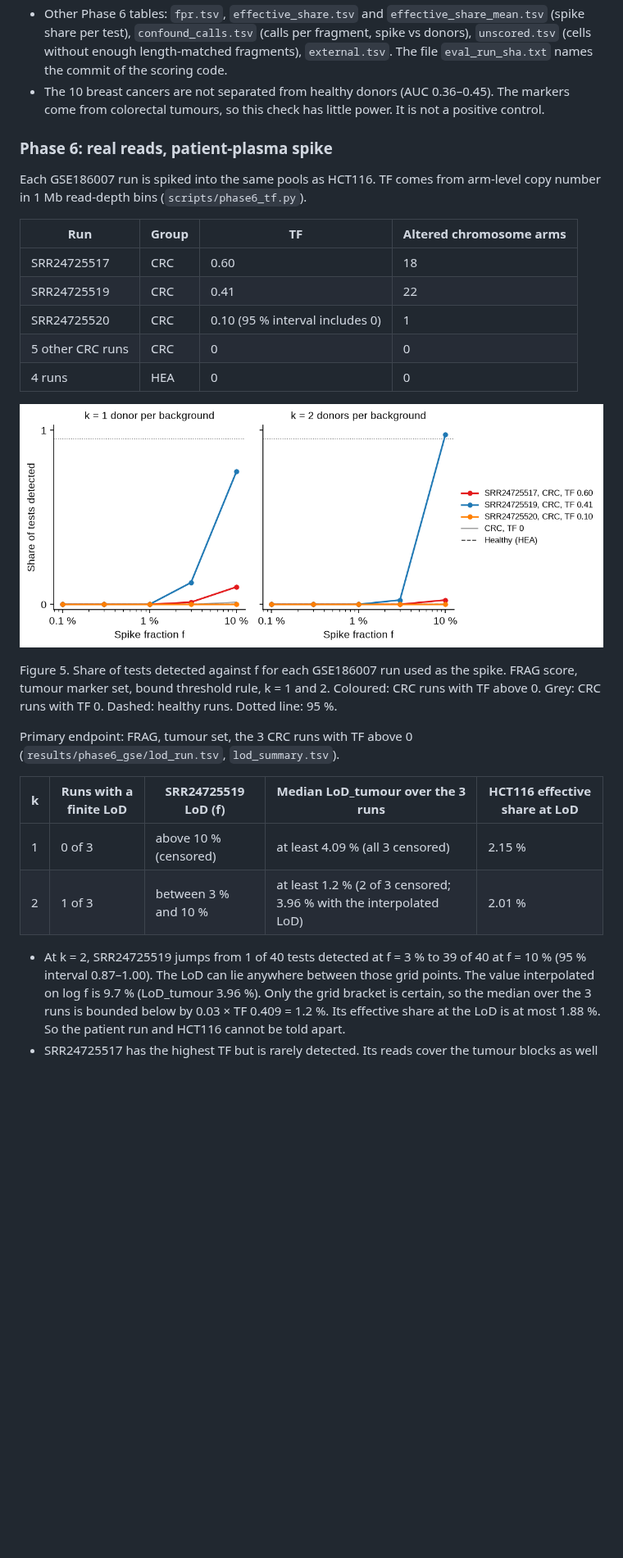
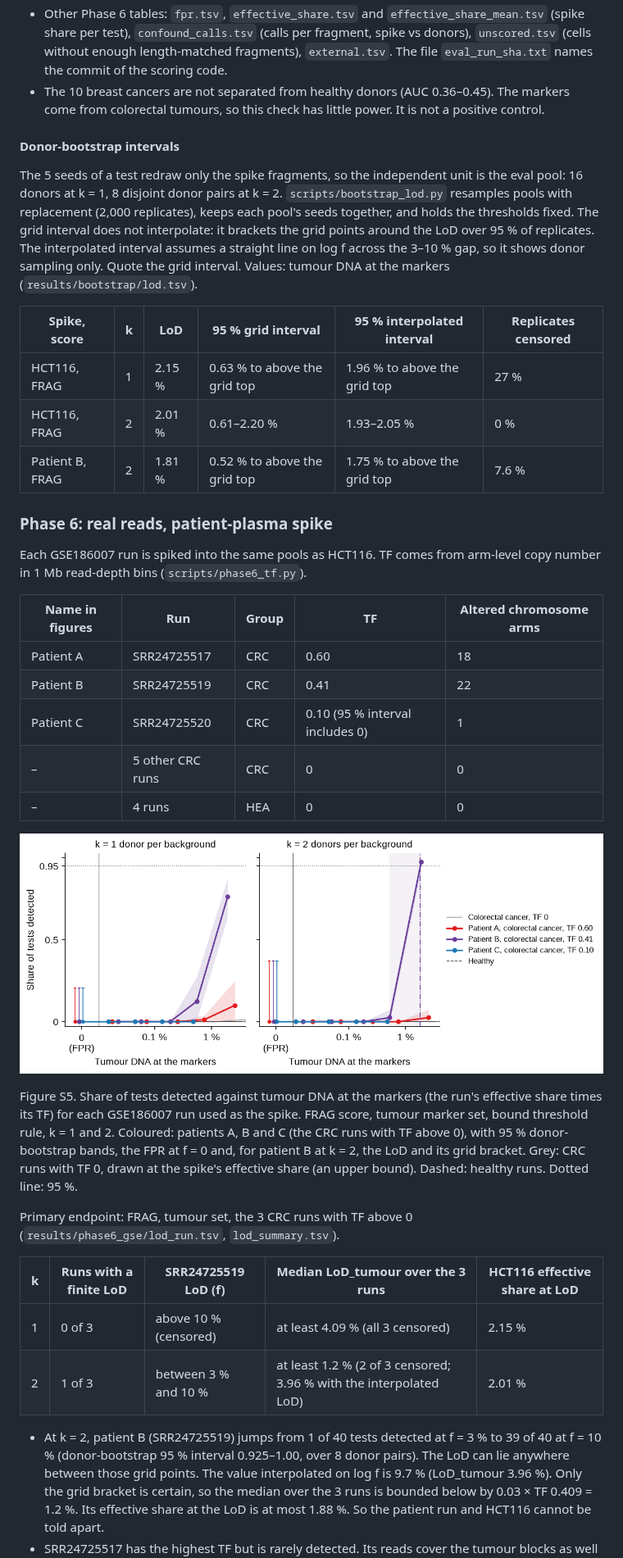
Before and after one commit to jacob-greene/cfdna-methylation-lod, a Markdown page: docs/RESULTS.md, the part around one of its changes. Shown at 82% size. Rendered like a GitHub page; pictures changed too: figures/phase6_gse_detection.png; blank space fills up the shorter version.

```diff
--- a/docs/RESULTS.md
+++ b/docs/RESULTS.md
@@ -148,24 +151,43 @@ Their curves therefore start above 0. The ideal-binomial rung also exceeds it at
 - The 10 breast cancers are not separated from healthy donors (AUC 0.36–0.45). The markers
   come from colorectal tumours, so this check has little power. It is not a positive control.
 
+#### Donor-bootstrap intervals
+
+The 5 seeds of a test redraw only the spike fragments, so the independent unit is the eval
+pool: 16 donors at k = 1, 8 disjoint donor pairs at k = 2. `scripts/bootstrap_lod.py`
+resamples pools with replacement (2,000 replicates), keeps each pool's seeds together, and
+holds the thresholds fixed. The grid interval does not interpolate: it brackets the grid
+points around the LoD over 95 % of replicates. The interpolated interval assumes a straight
+line on log f across the 3–10 % gap, so it shows donor sampling only. Quote the grid
+interval. Values: tumour DNA at the markers (`results/bootstrap/lod.tsv`).
+
+| Spike, score | k | LoD | 95 % grid interval | 95 % interpolated interval | Replicates censored |
+|---|---|---|---|---|---|
+| HCT116, FRAG | 1 | 2.15 % | 0.63 % to above the grid top | 1.96 % to above the grid top | 27 % |
+| HCT116, FRAG | 2 | 2.01 % | 0.61–2.20 % | 1.93–2.05 % | 0 % |
+| Patient B, FRAG | 2 | 1.81 % | 0.52 % to above the grid top | 1.75 % to above the grid top | 7.6 % |
+
 ### Phase 6: real reads, patient-plasma spike
 
 Each GSE186007 run is spiked into the same pools as HCT116. TF comes from arm-level copy
 number in 1 Mb read-depth bins (`scripts/phase6_tf.py`).
 
-| Run | Group | TF | Altered chromosome arms |
-|---|---|---|---|
-| SRR24725517 | CRC | 0.60 | 18 |
-| SRR24725519 | CRC | 0.41 | 22 |
-| SRR24725520 | CRC | 0.10 (95 % interval includes 0) | 1 |
-| 5 other CRC runs | CRC | 0 | 0 |
-| 4 runs | HEA | 0 | 0 |
+| Name in figures | Run | Group | TF | Altered chromosome arms |
+|---|---|---|---|---|
+| Patient A | SRR24725517 | CRC | 0.60 | 18 |
+| Patient B | SRR24725519 | CRC | 0.41 | 22 |
+| Patient C | SRR24725520 | CRC | 0.10 (95 % interval includes 0) | 1 |
+| – | 5 other CRC runs | CRC | 0 | 0 |
+| – | 4 runs | HEA | 0 | 0 |
 
 ![Detection rate against spike fraction per GSE186007 run](../figures/phase6_gse_detection.png)
 
-Figure 5. Share of tests detected against f for each GSE186007 run used as the spike. FRAG
-score, tumour marker set, bound threshold rule, k = 1 and 2. Coloured: CRC runs with TF above
-0. Grey: CRC runs with TF 0. Dashed: healthy runs. Dotted line: 95 %.
+Figure S5. Share of tests detected against tumour DNA at the markers (the run's effective
+share times its TF) for each GSE186007 run used as the spike. FRAG score, tumour marker set,
+bound threshold rule, k = 1 and 2. Coloured: patients A, B and C (the CRC runs with TF above
+0), with 95 % donor-bootstrap bands, the FPR at f = 0 and, for patient B at k = 2, the LoD
+and its grid bracket. Grey: CRC runs with TF 0, drawn at the spike's effective share (an
+upper bound). Dashed: healthy runs. Dotted line: 95 %.
 
 Primary endpoint: FRAG, tumour set, the 3 CRC runs with TF above 0
 (`results/phase6_gse/lod_run.tsv`, `lod_summary.tsv`).
@@ -175,8 +197,8 @@ Primary endpoint: FRAG, tumour set, the 3 CRC runs with TF above 0
 | 1 | 0 of 3 | above 10 % (censored) | at least 4.09 % (all 3 censored) | 2.15 % |
 | 2 | 1 of 3 | between 3 % and 10 % | at least 1.2 % (2 of 3 censored; 3.96 % with the interpolated LoD) | 2.01 % |
 
-- At k = 2, SRR24725519 jumps from 1 of 40 tests detected at f = 3 % to 39 of 40 at f = 10 %
-  (95 % interval 0.87–1.00). The LoD can lie anywhere between those grid points. The value
+- At k = 2, patient B (SRR24725519) jumps from 1 of 40 tests detected at f = 3 % to 39 of 40 at f = 10 %
+  (donor-bootstrap 95 % interval 0.925–1.00, over 8 donor pairs). The LoD can lie anywhere between those grid points. The value
   interpolated on log f is 9.7 % (LoD_tumour 3.96 %). Only the grid bracket is
   certain, so the median over the 3 runs is bounded below by 0.03 × TF 0.409 = 1.2 %. Its effective
   share at the LoD is at most 1.88 %. So the patient run and HCT116 cannot be told apart.
```
Also changed, not shown: other parts of docs/RESULTS.md (+12 -9 lines), README.md (+50 -25 lines), figures/key_findings.png, figures/phase6_hct116_detection.png, 7 other files.
